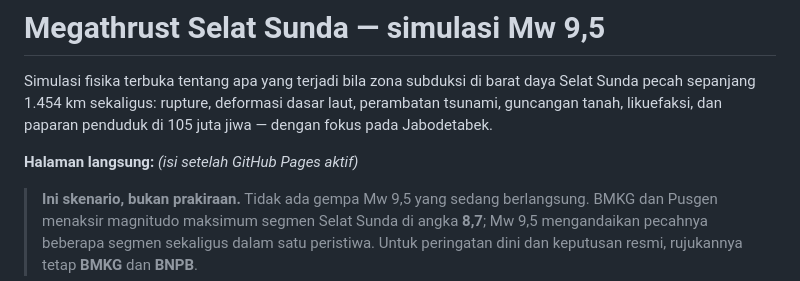
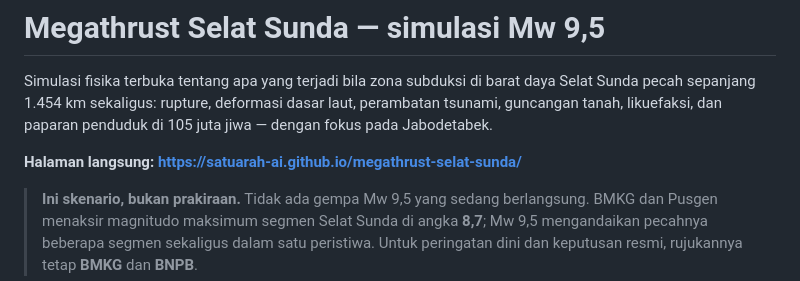
Before and after one commit to satuarah-ai/megathrust-selat-sunda, a Markdown page: README.md, the part around the change. GitHub-like rendering.

Commit message:
Pasang tautan halaman langsung di README
Co-Authored-By: Claude Opus 5 (1M context) <noreply@anthropic.com>

```diff
--- a/README.md
+++ b/README.md
@@ -4,7 +4,7 @@ Simulasi fisika terbuka tentang apa yang terjadi bila zona subduksi di barat day
 pecah sepanjang 1.454 km sekaligus: rupture, deformasi dasar laut, perambatan tsunami,
 guncangan tanah, likuefaksi, dan paparan penduduk di 105 juta jiwa — dengan fokus pada Jabodetabek.
 
-**Halaman langsung:** _(isi setelah GitHub Pages aktif)_
+**Halaman langsung: https://satuarah-ai.github.io/megathrust-selat-sunda/**
 
 > **Ini skenario, bukan prakiraan.** Tidak ada gempa Mw 9,5 yang sedang berlangsung.
 > BMKG dan Pusgen menaksir magnitudo maksimum segmen Selat Sunda di angka **8,7**;
```
